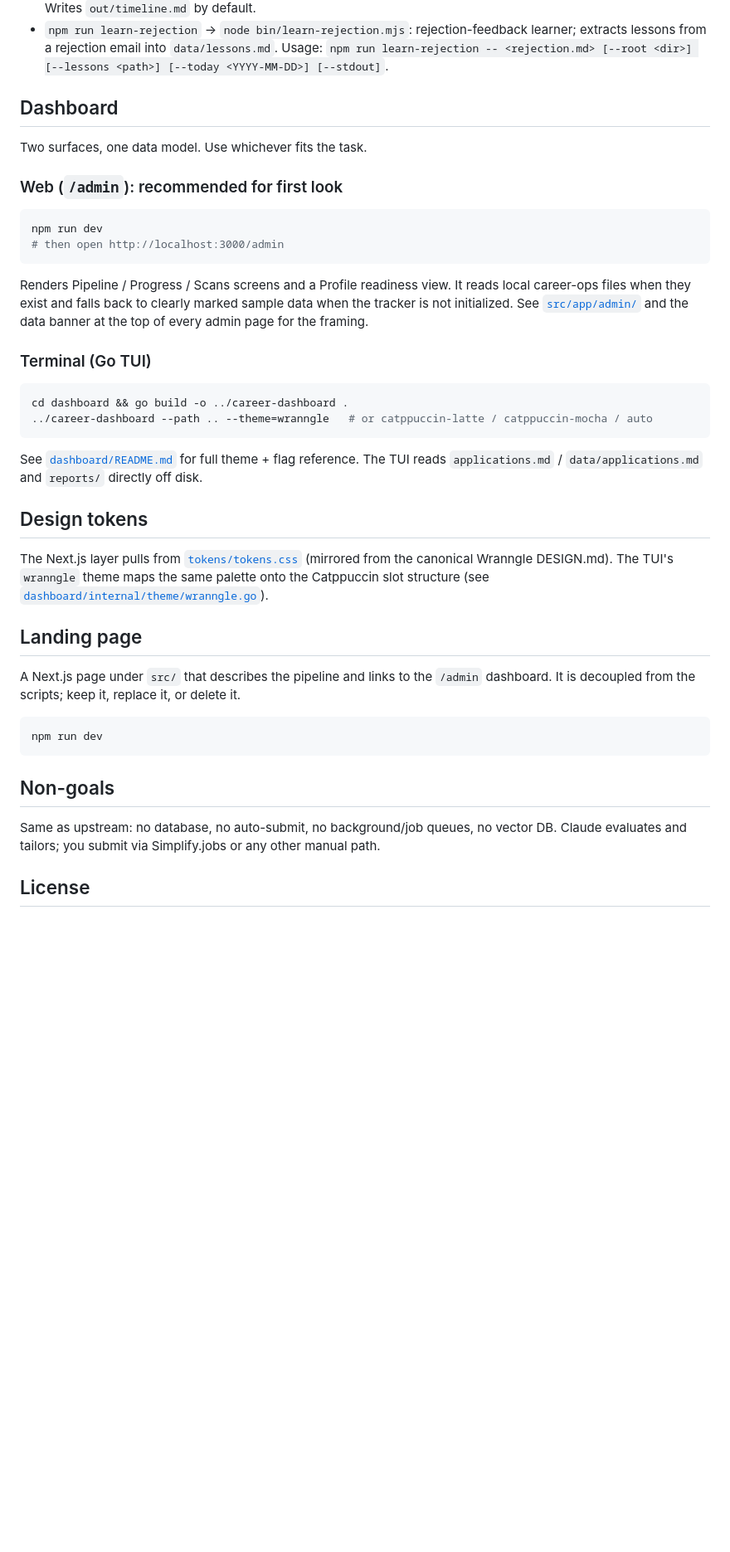
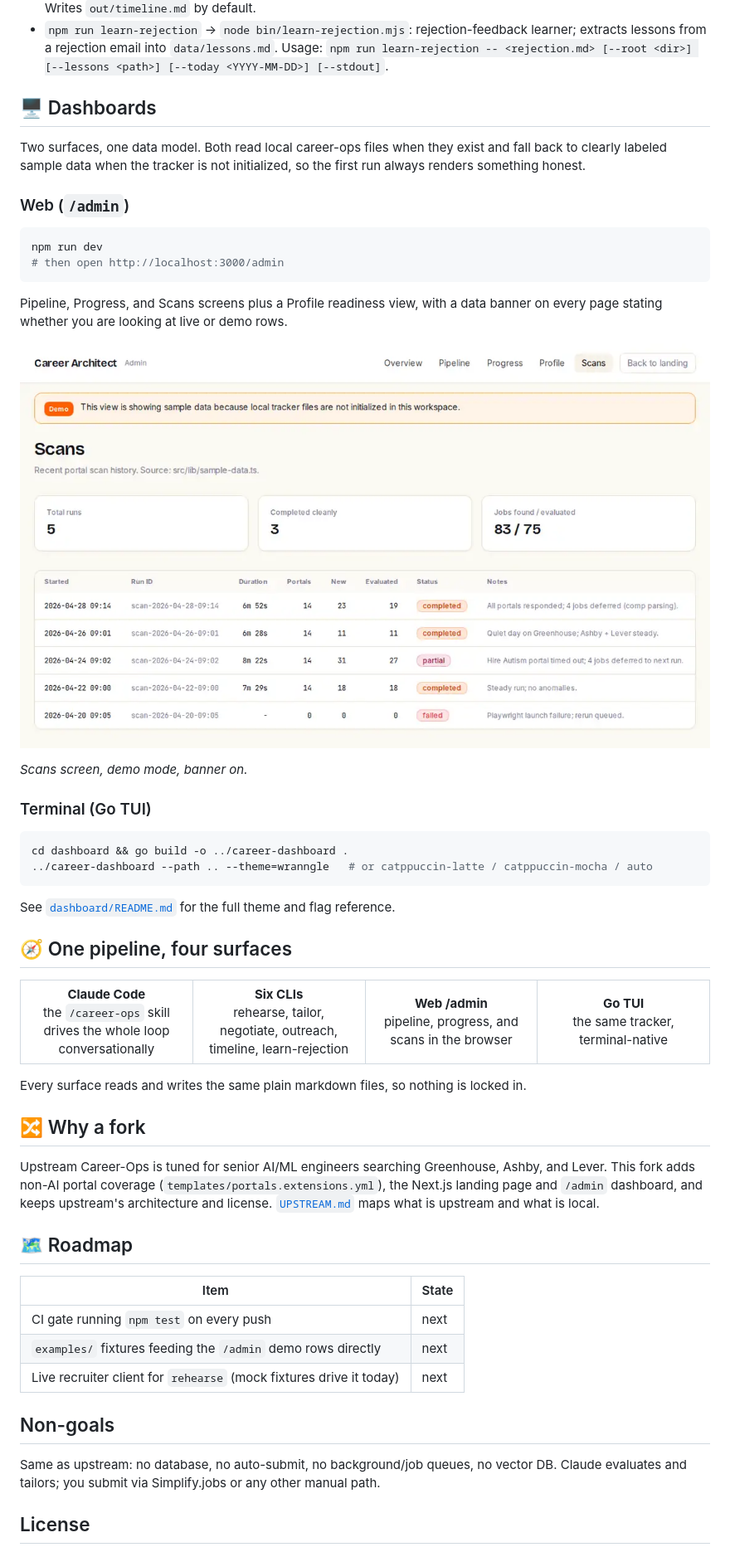
Before and after one commit to wranngle/career_architect, a Markdown page: README.md, the part around one of its changes. Shown at 83% size. GitHub-like rendering; pictures changed too: docs/admin-scans.png (added); folded sections open; blank space fills up the shorter version.

````diff
--- a/README.md
+++ b/README.md
@@ -103,22 +127,24 @@ Six of the steps also run standalone, no Claude session needed. With npm scripts
 - `npm run timeline` -> `node bin/timeline.mjs`: application calendar built from `data/applications.md`. Usage: `npm run timeline -- [--root <dir>] [--out <path>] [--today YYYY-MM-DD] [--include ...] [--stdout]`. Writes `out/timeline.md` by default.
 - `npm run learn-rejection` -> `node bin/learn-rejection.mjs`: rejection-feedback learner; extracts lessons from a rejection email into `data/lessons.md`. Usage: `npm run learn-rejection -- <rejection.md> [--root <dir>] [--lessons <path>] [--today <YYYY-MM-DD>] [--stdout]`.
 
-## Dashboard
+</details>
 
-Two surfaces, one data model. Use whichever fits the task.
+## 🖥️ Dashboards
 
-### Web (`/admin`): recommended for first look
+Two surfaces, one data model. Both read local career-ops files when they exist and fall back to clearly labeled sample data when the tracker is not initialized, so the first run always renders something honest.
+
+### Web (`/admin`)
 
 ```bash
 npm run dev
 # then open http://localhost:3000/admin
 ```
 
-Renders Pipeline / Progress / Scans screens and a Profile readiness view. It
-reads local career-ops files when they exist and falls back to clearly marked
-sample data when the tracker is not initialized. See
-[`src/app/admin/`](./src/app/admin) and the data banner at the top of every
-admin page for the framing.
+Pipeline, Progress, and Scans screens plus a Profile readiness view, with a data banner on every page stating whether you are looking at live or demo rows.
+
+![The /admin Scans screen in demo mode, data banner visible](docs/admin-scans.png)
+
+*Scans screen, demo mode, banner on.*
 
 ### Terminal (Go TUI)
 
@@ -127,33 +153,36 @@ cd dashboard && go build -o ../career-dashboard .
 ../career-dashboard --path .. --theme=wranngle   # or catppuccin-latte / catppuccin-mocha / auto
 ```
 
-See [`dashboard/README.md`](./dashboard/README.md) for full theme + flag
-reference. The TUI reads `applications.md` / `data/applications.md` and
-`reports/` directly off disk.
+See [`dashboard/README.md`](./dashboard/README.md) for the full theme and flag reference.
 
-## Design tokens
+## 🧭 One pipeline, four surfaces
 
-The Next.js layer pulls from
-[`tokens/tokens.css`](./tokens/tokens.css) (mirrored from the canonical
-Wranngle DESIGN.md). The TUI's `wranngle` theme maps the same palette onto
-the Catppuccin slot structure (see
-[`dashboard/internal/theme/wranngle.go`](./dashboard/internal/theme/wranngle.go)).
+<table>
+<tr>
+<td align="center" width="25%"><b>Claude Code</b><br/>the <code>/career-ops</code> skill drives the whole loop conversationally</td>
+<td align="center" width="25%"><b>Six CLIs</b><br/>rehearse, tailor, negotiate, outreach, timeline, learn-rejection</td>
+<td align="center" width="25%"><b>Web /admin</b><br/>pipeline, progress, and scans in the browser</td>
+<td align="center" width="25%"><b>Go TUI</b><br/>the same tracker, terminal-native</td>
+</tr>
+</table>
 
-## Landing page
+Every surface reads and writes the same plain markdown files, so nothing is locked in.
 
-A Next.js page under `src/` that describes the pipeline and links to the
-`/admin` dashboard. It is decoupled from the scripts; keep it, replace it,
-or delete it.
+## 🔀 Why a fork
 
-```bash
-npm run dev
-```
+Upstream Career-Ops is tuned for senior AI/ML engineers searching Greenhouse, Ashby, and Lever. This fork adds non-AI portal coverage (`templates/portals.extensions.yml`), the Next.js landing page and `/admin` dashboard, and keeps upstream's architecture and license. [`UPSTREAM.md`](./UPSTREAM.md) maps what is upstream and what is local.
+
+## 🗺️ Roadmap
+
+| Item | State |
+| --- | --- |
+| CI gate running `npm test` on every push | next |
+| `examples/` fixtures feeding the `/admin` demo rows directly | next |
+| Live recruiter client for `rehearse` (mock fixtures drive it today) | next |
 
 ## Non-goals
 
-Same as upstream: no database, no auto-submit, no background/job queues, no vector DB.
-Claude evaluates and tailors; you submit via Simplify.jobs or any other
-manual path.
+Same as upstream: no database, no auto-submit, no background/job queues, no vector DB. Claude evaluates and tailors; you submit via Simplify.jobs or any other manual path.
 
 ## License
 
````
Also changed, not shown: other parts of README.md (+90 -68 lines), docs/brand/careerarchitect-wordmark-dark.png (added), docs/brand/careerarchitect-wordmark-light.png (added), 1 other file.
